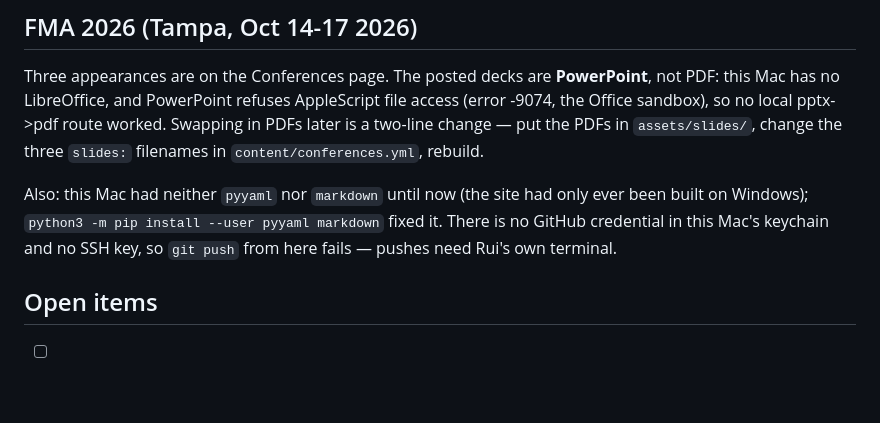
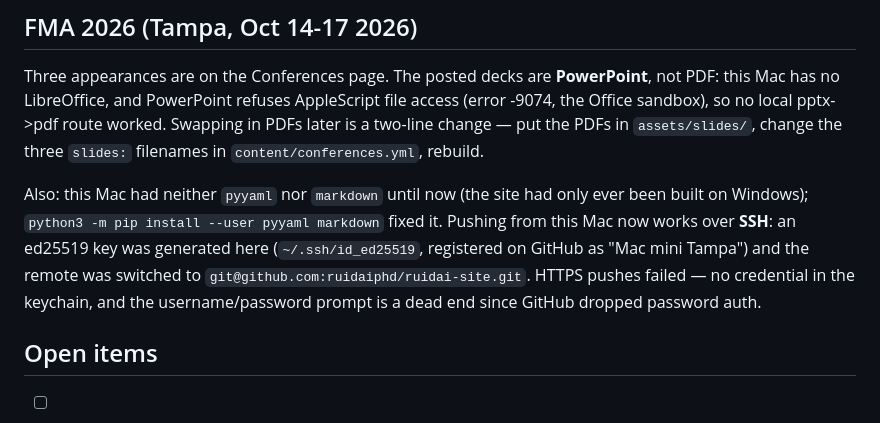
Before and after one commit to ruidaiphd/ruidai-site, a Markdown page: NOTES.md, the part around the change. GitHub-like rendering; blank space fills up the shorter version.

Commit message:
NOTES: pushes from the Mac mini go over SSH
Co-Authored-By: Claude Opus 5 <noreply@anthropic.com>

```diff
--- a/NOTES.md
+++ b/NOTES.md
@@ -121,8 +121,10 @@ so no local pptx->pdf route worked. Swapping in PDFs later is a two-line change
 `assets/slides/`, change the three `slides:` filenames in `content/conferences.yml`, rebuild.
 
 Also: this Mac had neither `pyyaml` nor `markdown` until now (the site had only ever been built on
-Windows); `python3 -m pip install --user pyyaml markdown` fixed it. There is no GitHub credential in
-this Mac's keychain and no SSH key, so `git push` from here fails — pushes need Rui's own terminal.
+Windows); `python3 -m pip install --user pyyaml markdown` fixed it. Pushing from this Mac now works over **SSH**: an ed25519 key was generated here
+(`~/.ssh/id_ed25519`, registered on GitHub as "Mac mini Tampa") and the remote was switched to
+`git@github.com:ruidaiphd/ruidai-site.git`. HTTPS pushes failed — no credential in the keychain, and
+the username/password prompt is a dead end since GitHub dropped password auth.
 
 ## Open items
 
```
